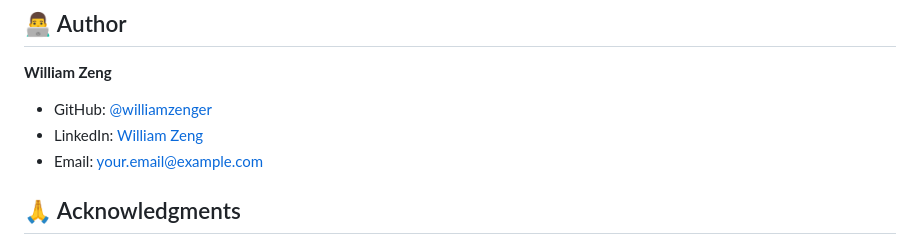
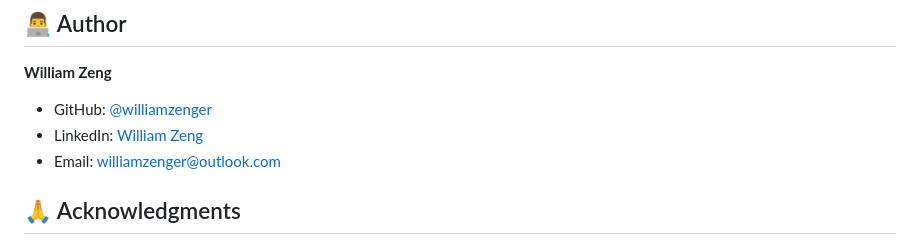
Before and after one commit to williamzenger/dropease.github.io, a Markdown page: README.md, the part around the change. GitHub-like rendering.

```diff
--- a/README.md
+++ b/README.md
@@ -187,7 +187,7 @@ This project is licensed under the MIT License - see the [LICENSE](LICENSE) file
 **William Zeng**
 - GitHub: [@williamzenger](https://github.com/williamzenger)
 - LinkedIn: [William Zeng](https://linkedin.com/in/william-zeng-90325730/)
-- Email: your.email@example.com
+- Email: williamzenger@outlook.com
 
 ## 🙏 Acknowledgments
 
```
